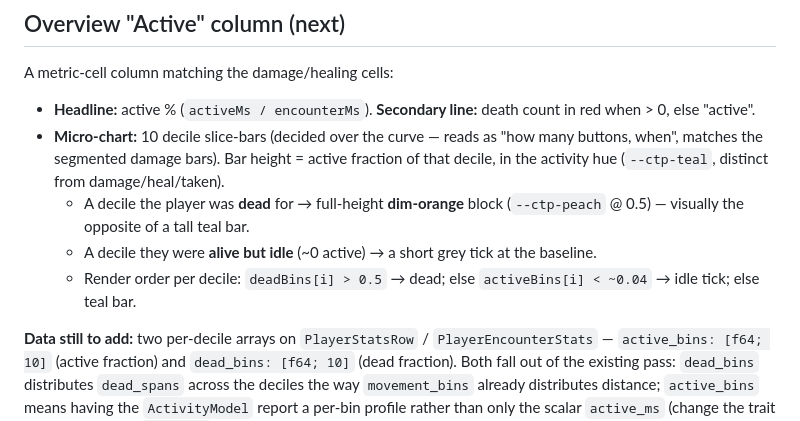
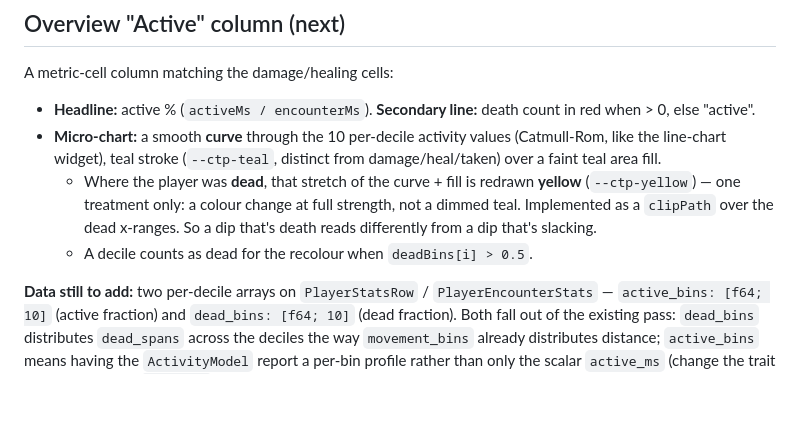
Before and after one commit to cutehax0r/parseomatic, a Markdown page: docs/activity-and-movement.md, the part around the change. Rendered like a GitHub page; blank space fills up the shorter version.

Commit message:
docs: Active column is the curve, dead stretches recoloured yellow
Reverses the earlier slice-bar call -- the curve is the pick. Dead
stretches get one treatment: recoloured yellow at full strength (not a
dimmed teal), via a clipPath over the deadBins x-ranges.

```diff
--- a/docs/activity-and-movement.md
+++ b/docs/activity-and-movement.md
@@ -184,16 +184,16 @@ A metric-cell column matching the damage/healing cells:
 
 - **Headline:** active % (`activeMs / encounterMs`). **Secondary line:**
   death count in red when > 0, else "active".
-- **Micro-chart:** 10 decile slice-bars (decided over the curve — reads as
-  "how many buttons, when", matches the segmented damage bars). Bar height
-  = active fraction of that decile, in the activity hue (`--ctp-teal`,
-  distinct from damage/heal/taken).
-  - A decile the player was **dead** for → full-height **dim-orange**
-    block (`--ctp-peach` @ 0.5) — visually the opposite of a tall teal bar.
-  - A decile they were **alive but idle** (~0 active) → a short grey tick
-    at the baseline.
-  - Render order per decile: `deadBins[i] > 0.5` → dead; else
-    `activeBins[i] < ~0.04` → idle tick; else teal bar.
+- **Micro-chart:** a smooth **curve** through the 10 per-decile activity
+  values (Catmull-Rom, like the line-chart widget), teal stroke
+  (`--ctp-teal`, distinct from damage/heal/taken) over a faint teal area
+  fill.
+  - Where the player was **dead**, that stretch of the curve + fill is
+    redrawn **yellow** (`--ctp-yellow`) — one treatment only: a colour
+    change at full strength, not a dimmed teal. Implemented as a
+    `clipPath` over the dead x-ranges. So a dip that's death reads
+    differently from a dip that's slacking.
+  - A decile counts as dead for the recolour when `deadBins[i] > 0.5`.
 
 **Data still to add:** two per-decile arrays on `PlayerStatsRow` /
 `PlayerEncounterStats` — `active_bins: [f64; 10]` (active fraction) and
```
